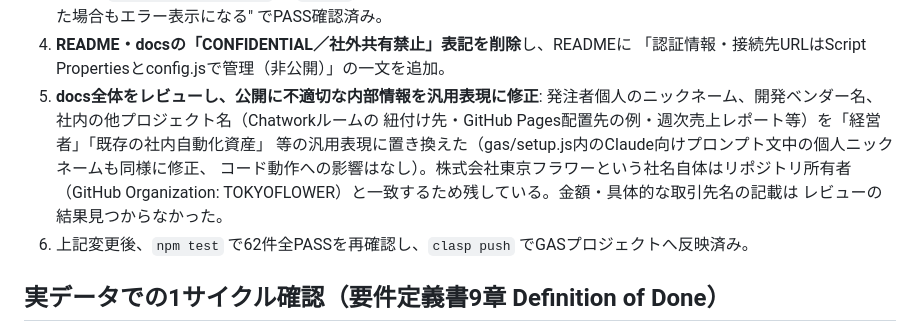
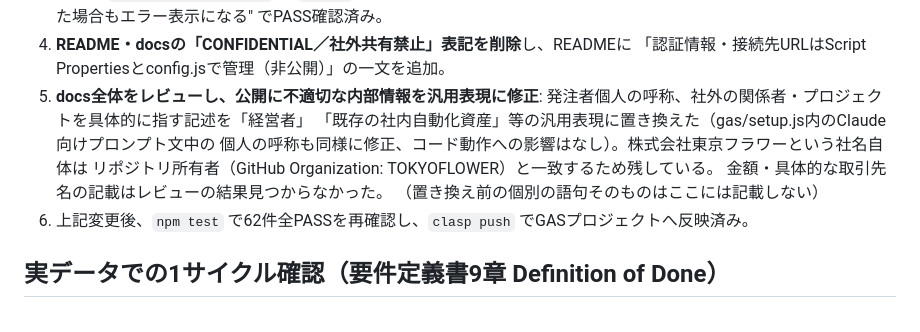
Before and after one commit to TOKYOFLOWER/dept-ops, a Markdown page: docs/TEST_RESULTS.md, the part around the change. Drawn GitHub-style.

Commit message:
Avoid re-leaking redacted terms in TEST_RESULTS.md's own change log
The "what we redacted" note listed the specific internal names/nicknames
being removed, which defeated the purpose. Reworded to describe the
category of change without repeating the actual terms.

Co-Authored-By: Claude Sonnet 5 <noreply@anthropic.com>

```diff
--- a/docs/TEST_RESULTS.md
+++ b/docs/TEST_RESULTS.md
@@ -141,12 +141,12 @@ github.com/TOKYOFLOWER/dept-ops として公開リポジトリで運用するに
 4. **README・docsの「CONFIDENTIAL／社外共有禁止」表記を削除**し、READMEに
    「認証情報・接続先URLはScript Propertiesとconfig.jsで管理（非公開）」の一文を追加。
 5. **docs全体をレビューし、公開に不適切な内部情報を汎用表現に修正**:
-   発注者個人のニックネーム、開発ベンダー名、社内の他プロジェクト名（Chatworkルームの
-   紐付け先・GitHub Pages配置先の例・週次売上レポート等）を「経営者」「既存の社内自動化資産」
-   等の汎用表現に置き換えた（gas/setup.js内のClaude向けプロンプト文中の個人ニックネームも同様に修正、
-   コード動作への影響はなし）。株式会社東京フラワーという社名自体はリポジトリ所有者
-   （GitHub Organization: TOKYOFLOWER）と一致するため残している。金額・具体的な取引先名の記載は
-   レビューの結果見つからなかった。
+   発注者個人の呼称、社外の関係者・プロジェクトを具体的に指す記述を「経営者」
+   「既存の社内自動化資産」等の汎用表現に置き換えた（gas/setup.js内のClaude向けプロンプト文中の
+   個人の呼称も同様に修正、コード動作への影響はなし）。株式会社東京フラワーという社名自体は
+   リポジトリ所有者（GitHub Organization: TOKYOFLOWER）と一致するため残している。
+   金額・具体的な取引先名の記載はレビューの結果見つからなかった。
+   （置き換え前の個別の語句そのものはここには記載しない）
 6. 上記変更後、`npm test` で62件全PASSを再確認し、`clasp push` でGASプロジェクトへ反映済み。
 
 ## 実データでの1サイクル確認（要件定義書9章 Definition of Done）
```
